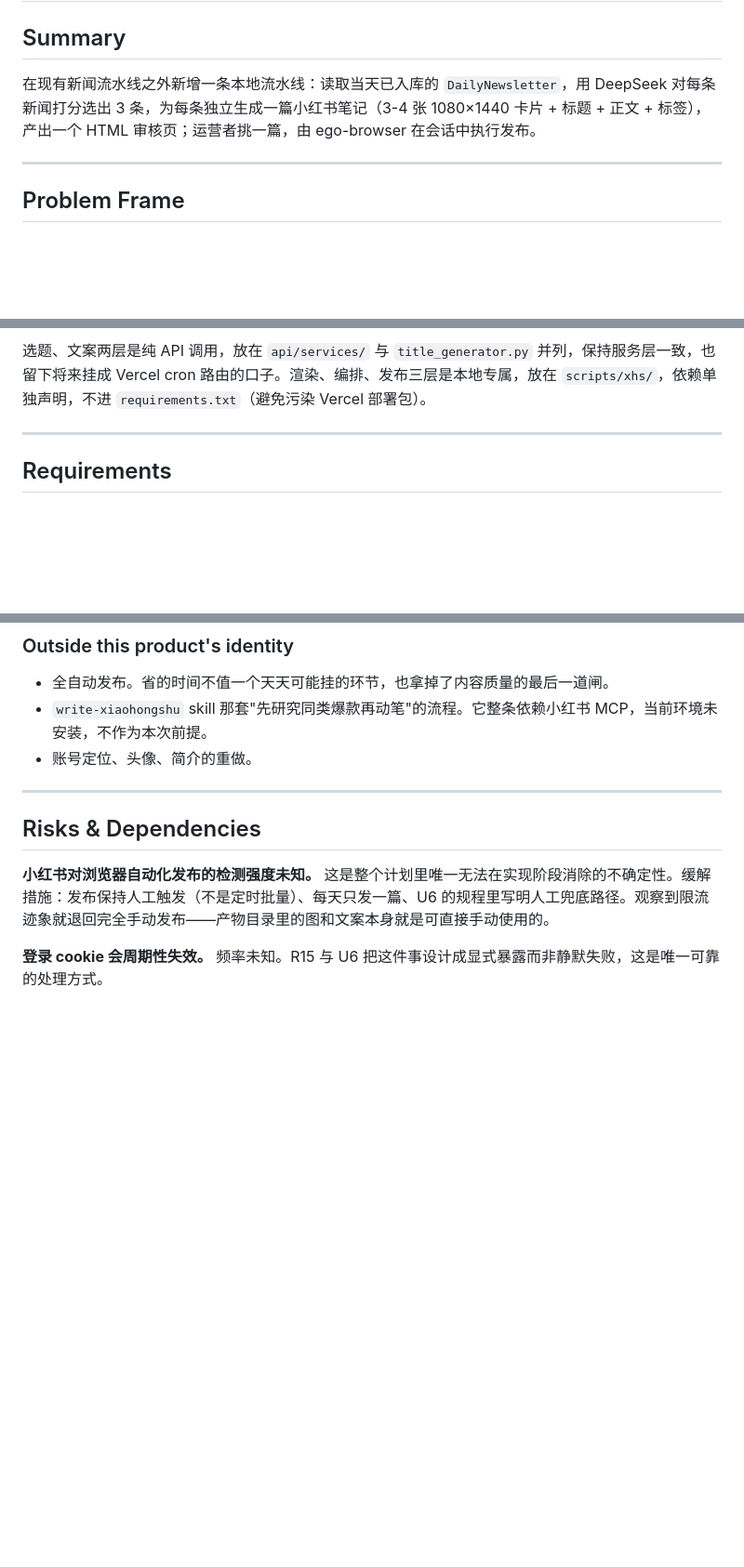
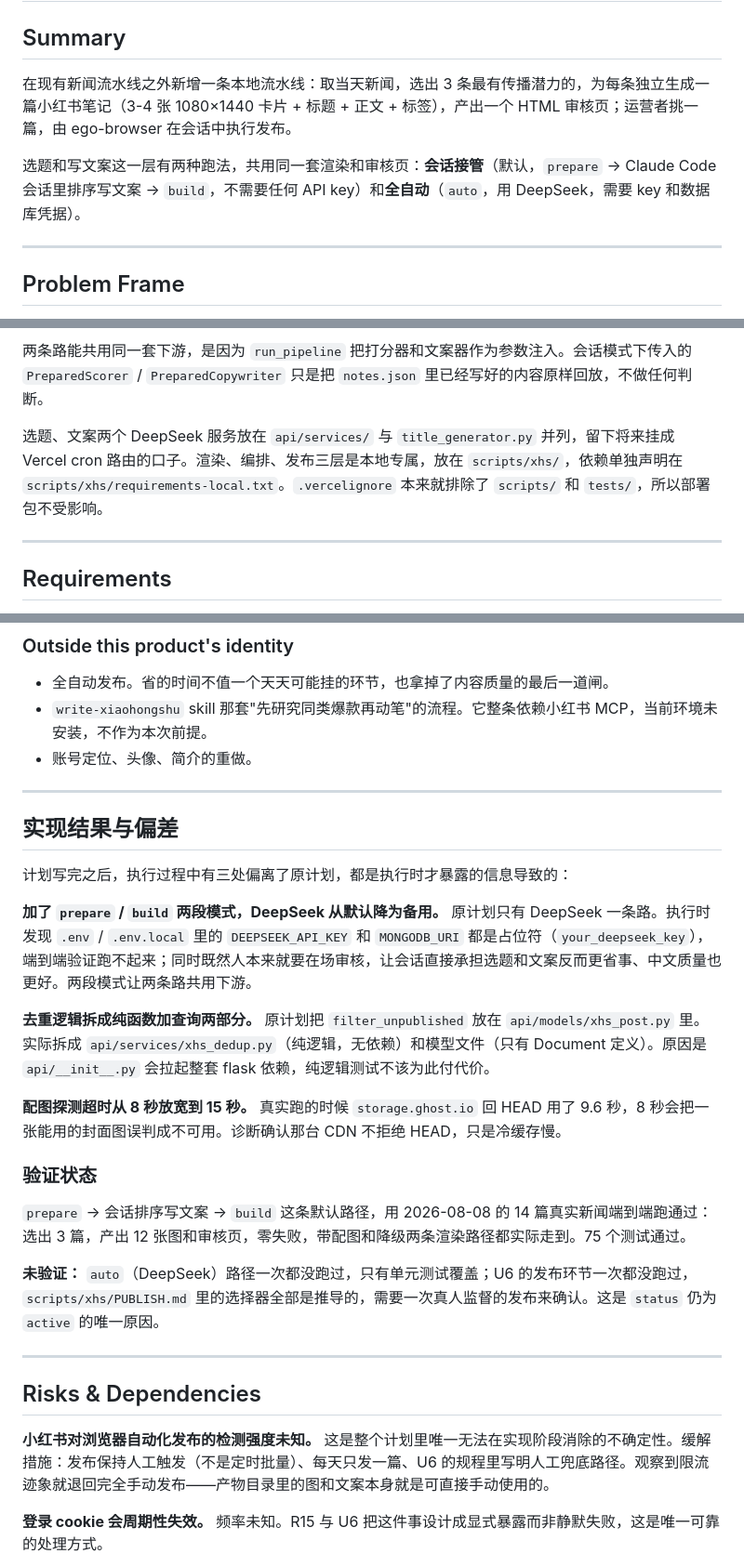
Before and after one commit to CTlandu/TLDR_Chinese, a Markdown page: docs/plans/2026-08-10-001-feat-xhs-auto-pipeline-plan.md, 3 parts joined by grey strips. Shown at 93% size. GitHub-like rendering; blank space fills up the shorter version.

Commit message:
docs(xhs): 计划文档同步实际实现——两段模式、去重拆分、超时调整与验证状态

````diff
--- a/docs/plans/2026-08-10-001-feat-xhs-auto-pipeline-plan.md
+++ b/docs/plans/2026-08-10-001-feat-xhs-auto-pipeline-plan.md
@@ -10,7 +10,9 @@ origin: docs/brainstorms/2026-08-10-xhs-auto-pipeline-requirements.md
 
 ## Summary
 
-在现有新闻流水线之外新增一条本地流水线：读取当天已入库的 `DailyNewsletter`，用 DeepSeek 对每条新闻打分选出 3 条，为每条独立生成一篇小红书笔记（3-4 张 1080×1440 卡片 + 标题 + 正文 + 标签），产出一个 HTML 审核页；运营者挑一篇，由 ego-browser 在会话中执行发布。
+在现有新闻流水线之外新增一条本地流水线：取当天新闻，选出 3 条最有传播潜力的，为每条独立生成一篇小红书笔记（3-4 张 1080×1440 卡片 + 标题 + 正文 + 标签），产出一个 HTML 审核页；运营者挑一篇，由 ego-browser 在会话中执行发布。
+
+选题和写文案这一层有两种跑法，共用同一套渲染和审核页：**会话接管**（默认，`prepare` → Claude Code 会话里排序写文案 → `build`，不需要任何 API key）和**全自动**（`auto`，用 DeepSeek，需要 key 和数据库凭据）。
 
 ---
 
@@ -50,6 +61,8 @@ flowchart TB
 ```
 
-选题、文案两层是纯 API 调用，放在 `api/services/` 与 `title_generator.py` 并列，保持服务层一致，也留下将来挂成 Vercel cron 路由的口子。渲染、编排、发布三层是本地专属，放在 `scripts/xhs/`，依赖单独声明，不进 `requirements.txt`（避免污染 Vercel 部署包）。
+两条路能共用同一套下游，是因为 `run_pipeline` 把打分器和文案器作为参数注入。会话模式下传入的 `PreparedScorer` / `PreparedCopywriter` 只是把 `notes.json` 里已经写好的内容原样回放，不做任何判断。
+
+选题、文案两个 DeepSeek 服务放在 `api/services/` 与 `title_generator.py` 并列，留下将来挂成 Vercel cron 路由的口子。渲染、编排、发布三层是本地专属，放在 `scripts/xhs/`，依赖单独声明在 `scripts/xhs/requirements-local.txt`。`.vercelignore` 本来就排除了 `scripts/` 和 `tests/`，所以部署包不受影响。
 
 ---
 
@@ -257,6 +274,24 @@ R-ID 与 origin 文档一一对应，便于回溯。
 
 ---
 
+## 实现结果与偏差
+
+计划写完之后，执行过程中有三处偏离了原计划，都是执行时才暴露的信息导致的：
+
+**加了 `prepare` / `build` 两段模式，DeepSeek 从默认降为备用。** 原计划只有 DeepSeek 一条路。执行时发现 `.env` / `.env.local` 里的 `DEEPSEEK_API_KEY` 和 `MONGODB_URI` 都是占位符（`your_deepseek_key`），端到端验证跑不起来；同时既然人本来就要在场审核，让会话直接承担选题和文案反而更省事、中文质量也更好。两段模式让两条路共用下游。
+
+**去重逻辑拆成纯函数加查询两部分。** 原计划把 `filter_unpublished` 放在 `api/models/xhs_post.py` 里。实际拆成 `api/services/xhs_dedup.py`（纯逻辑，无依赖）和模型文件（只有 Document 定义）。原因是 `api/__init__.py` 会拉起整套 flask 依赖，纯逻辑测试不该为此付代价。
+
+**配图探测超时从 8 秒放宽到 15 秒。** 真实跑的时候 `storage.ghost.io` 回 HEAD 用了 9.6 秒，8 秒会把一张能用的封面图误判成不可用。诊断确认那台 CDN 不拒绝 HEAD，只是冷缓存慢。
+
+### 验证状态
+
+`prepare` → 会话排序写文案 → `build` 这条默认路径，用 2026-08-08 的 14 篇真实新闻端到端跑通过：选出 3 篇，产出 12 张图和审核页，零失败，带配图和降级两条渲染路径都实际走到。75 个测试通过。
+
+**未验证：** `auto`（DeepSeek）路径一次都没跑过，只有单元测试覆盖；U6 的发布环节一次都没跑过，`scripts/xhs/PUBLISH.md` 里的选择器全部是推导的，需要一次真人监督的发布来确认。这是 `status` 仍为 `active` 的唯一原因。
+
+---
+
 ## Risks & Dependencies
 
 **小红书对浏览器自动化发布的检测强度未知。** 这是整个计划里唯一无法在实现阶段消除的不确定性。缓解措施：发布保持人工触发（不是定时批量）、每天只发一篇、U6 的规程里写明人工兜底路径。观察到限流迹象就退回完全手动发布——产物目录里的图和文案本身就是可直接手动使用的。
````
Also changed, not shown: other parts of docs/plans/2026-08-10-001-feat-xhs-auto-pipeline-plan.md (+32 -19 lines).
